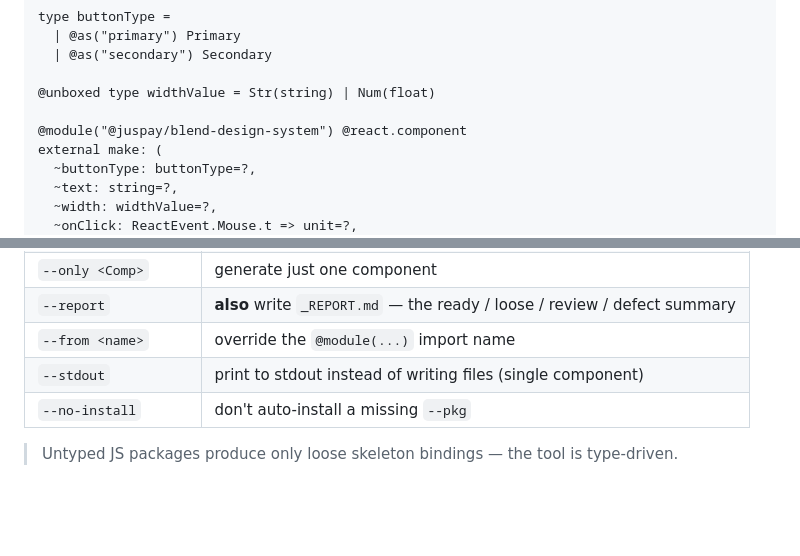
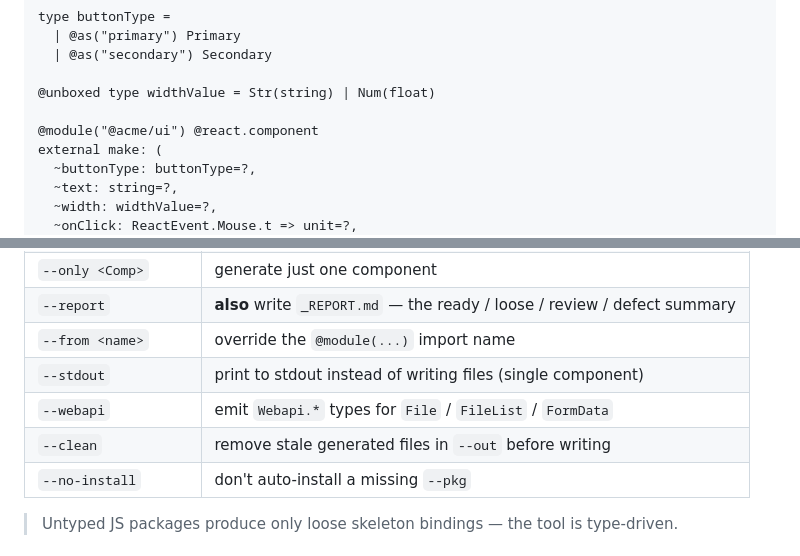
Before and after one commit to juspay/rescript-bindgen, a Markdown page: README.md, 2 parts joined by grey strips. GitHub-like rendering; blank space fills up the shorter version.

```diff
--- a/README.md
+++ b/README.md
@@ -49,7 +49,7 @@ type buttonType =
 
 @unboxed type widthValue = Str(string) | Num(float)
 
-@module("@juspay/blend-design-system") @react.component
+@module("@acme/ui") @react.component
 external make: (
   ~buttonType: buttonType=?,
   ~text: string=?,
@@ -108,6 +108,8 @@ npx rescript-bindgen --dir ./node_modules/some-lib --out generated
 | `--report` | **also** write `_REPORT.md` — the ready / loose / review / defect summary |
 | `--from <name>` | override the `@module(...)` import name |
 | `--stdout` | print to stdout instead of writing files (single component) |
+| `--webapi` | emit `Webapi.*` types for `File` / `FileList` / `FormData` |
+| `--clean` | remove stale generated files in `--out` before writing |
 | `--no-install` | don't auto-install a missing `--pkg` |
 
 > Untyped JS packages produce only loose skeleton bindings — the tool is type-driven.
```
Also changed, not shown: other parts of README.md (+14 -20 lines).
